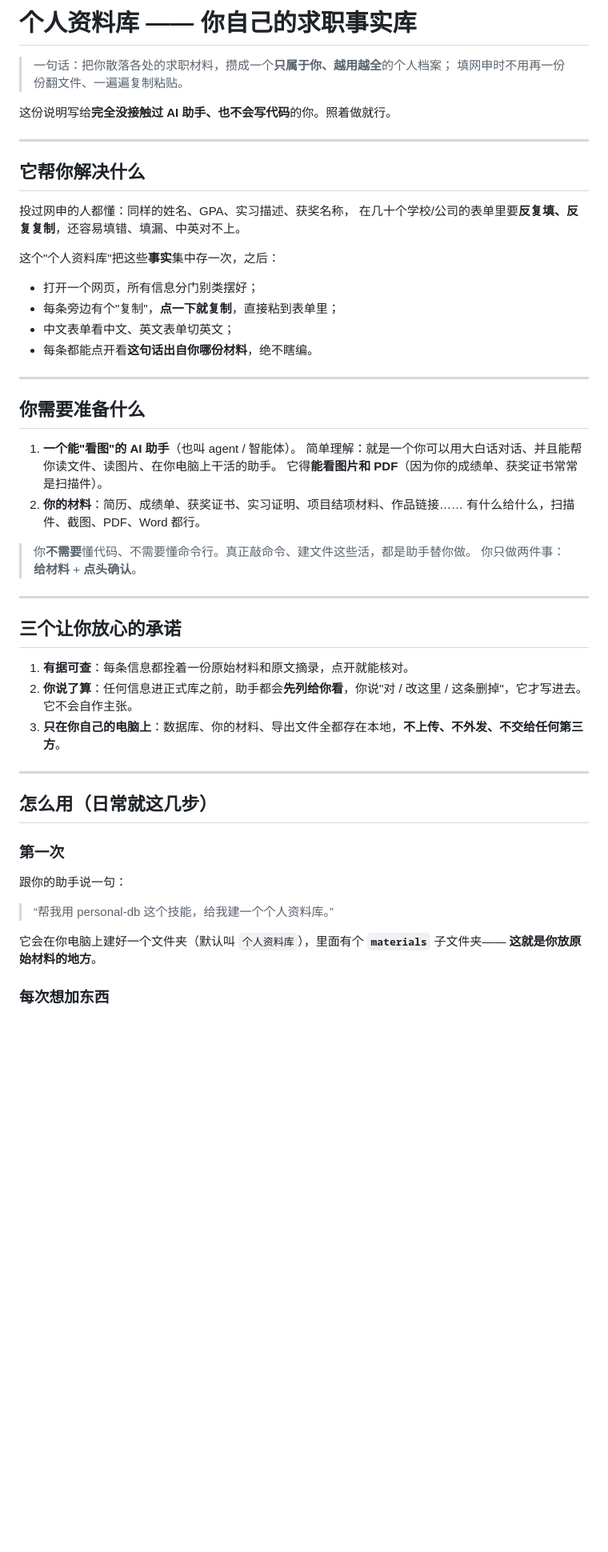
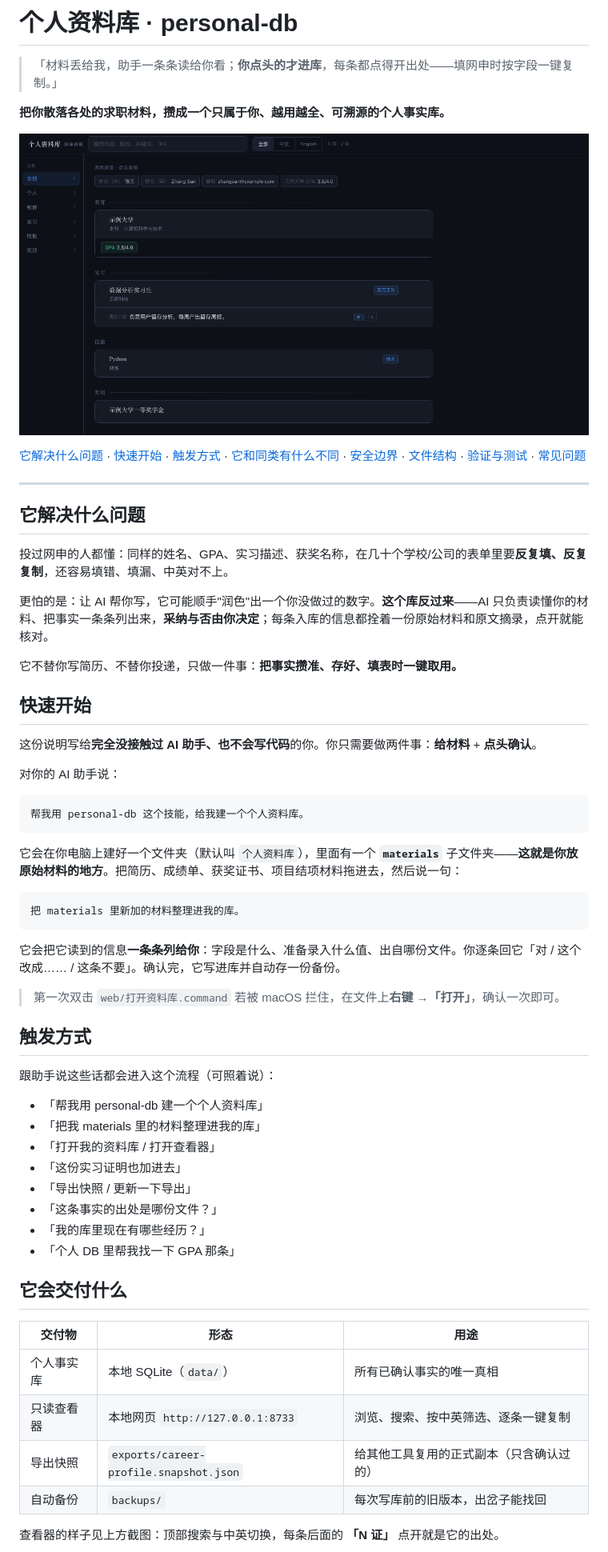
Before and after one commit to BaymaxStudio/personal-db-skill, a Markdown page: README.md, the part around one of its changes. Shown at 80% size. Rendered like a GitHub page; pictures changed too: docs/viewer-demo.png (added); blank space fills up the shorter version.

````diff
--- a/README.md
+++ b/README.md
@@ -1,57 +1,64 @@
-# 个人资料库 —— 你自己的求职事实库
+# 个人资料库 · personal-db
 
-> 一句话：把你散落各处的求职材料，攒成一个**只属于你、越用越全**的个人档案；
-> 填网申时不用再一份份翻文件、一遍遍复制粘贴。
+> 「材料丢给我，助手一条条读给你看；**你点头的才进库**，每条都点得开出处——填网申时按字段一键复制。」
 
-这份说明写给**完全没接触过 AI 助手、也不会写代码**的你。照着做就行。
+**把你散落各处的求职材料，攒成一个只属于你、越用越全、可溯源的个人事实库。**
+
+![个人资料库查看器演示](docs/viewer-demo.png)
+
+[它解决什么问题](#它解决什么问题) · [快速开始](#快速开始) · [触发方式](#触发方式) · [它和同类有什么不同](#它和同类有什么不同) · [安全边界](#安全边界) · [文件结构](#文件结构) · [验证与测试](#验证与测试) · [常见问题](#常见问题)
 
 ---
 
-## 它帮你解决什么
+## 它解决什么问题
 
-投过网申的人都懂：同样的姓名、GPA、实习描述、获奖名称，
-在几十个学校/公司的表单里要**反复填、反复复制**，还容易填错、填漏、中英对不上。
+投过网申的人都懂：同样的姓名、GPA、实习描述、获奖名称，在几十个学校/公司的表单里要**反复填、反复复制**，还容易填错、填漏、中英对不上。
 
-这个"个人资料库"把这些**事实**集中存一次，之后：
+更怕的是：让 AI 帮你写，它可能顺手"润色"出一个你没做过的数字。**这个库反过来**——AI 只负责读懂你的材料、把事实一条条列出来，**采纳与否由你决定**；每条入库的信息都拴着一份原始材料和原文摘录，点开就能核对。
 
-- 打开一个网页，所有信息分门别类摆好；
-- 每条旁边有个"复制"，**点一下就复制**，直接粘到表单里；
-- 中文表单看中文、英文表单切英文；
-- 每条都能点开看**这句话出自你哪份材料**，绝不瞎编。
+它不替你写简历、不替你投递，只做一件事：**把事实攒准、存好、填表时一键取用。**
 
----
+## 快速开始
 
-## 你需要准备什么
+这份说明写给**完全没接触过 AI 助手、也不会写代码**的你。你只需要做两件事：**给材料** + **点头确认**。
 
-1. **一个能"看图"的 AI 助手**（也叫 agent / 智能体）。
-   简单理解：就是一个你可以用大白话对话、并且能帮你读文件、读图片、在你电脑上干活的助手。
-   它得**能看图片和 PDF**（因为你的成绩单、获奖证书常常是扫描件）。
-2. **你的材料**：简历、成绩单、获奖证书、实习证明、项目结项材料、作品链接……
-   有什么给什么，扫描件、截图、PDF、Word 都行。
+对你的 AI 助手说：
 
-> 你**不需要**懂代码、不需要懂命令行。真正敲命令、建文件这些活，都是助手替你做。
-> 你只做两件事：**给材料** + **点头确认**。
+```text
+帮我用 personal-db 这个技能，给我建一个个人资料库。
+```
 
----
+它会在你电脑上建好一个文件夹（默认叫 `个人资料库`），里面有一个 **`materials`** 子文件夹——**这就是你放原始材料的地方**。把简历、成绩单、获奖证书、项目结项材料拖进去，然后说一句：
 
-## 三个让你放心的承诺
+```text
+把 materials 里新加的材料整理进我的库。
+```
 
-1. **有据可查**：每条信息都拴着一份原始材料和原文摘录，点开就能核对。
-2. **你说了算**：任何信息进正式库之前，助手都会**先列给你看**，你说"对 / 改这里 / 这条删掉"，它才写进去。它不会自作主张。
-3. **只在你自己的电脑上**：数据库、你的材料、导出文件全都存在本地，**不上传、不外发、不交给任何第三方**。
+它会把它读到的信息**一条条列给你**：字段是什么、准备录入什么值、出自哪份文件。你逐条回它「对 / 这个改成…… / 这条不要」。确认完，它写进库并自动存一份备份。
 
----
+> 第一次双击 `web/打开资料库.command` 若被 macOS 拦住，在文件上**右键 →「打开」**，确认一次即可。
 
-## 怎么用（日常就这几步）
+## 触发方式
 
-### 第一次
+跟助手说这些话都会进入这个流程（可照着说）：
 
-跟你的助手说一句：
+- 「帮我用 personal-db 建一个个人资料库」
+- 「把我 materials 里的材料整理进我的库」
+- 「打开我的资料库 / 打开查看器」
+- 「这份实习证明也加进去」
+- 「导出快照 / 更新一下导出」
+- 「这条事实的出处是哪份文件？」
+- 「我的库里现在有哪些经历？」
+- 「个人 DB 里帮我找一下 GPA 那条」
 
-> “帮我用 personal-db 这个技能，给我建一个个人资料库。”
+## 它会交付什么
 
-它会在你电脑上建好一个文件夹（默认叫 `个人资料库`），里面有个 **`materials`** 子文件夹——
-**这就是你放原始材料的地方**。
+| 交付物 | 形态 | 用途 |
+|---|---|---|
+| 个人事实库 | 本地 SQLite（`data/`） | 所有已确认事实的唯一真相 |
+| 只读查看器 | 本地网页 `http://127.0.0.1:8733` | 浏览、搜索、按中英筛选、逐条一键复制 |
+| 导出快照 | `exports/career-profile.snapshot.json` | 给其他工具复用的正式副本（只含确认过的） |
+| 自动备份 | `backups/` | 每次写库前的旧版本，出岔子能找回 |
 
-### 每次想加东西
+查看器的样子见上方截图：顶部搜索与中英切换，每条后面的 **「N 证」** 点开就是它的出处。
 
````
Also changed, not shown: other parts of README.md (+41 -23 lines), SKILL.md (+33 -9 lines), examples/demo-replay.md (added, +29 -0 lines), 8 other files.
